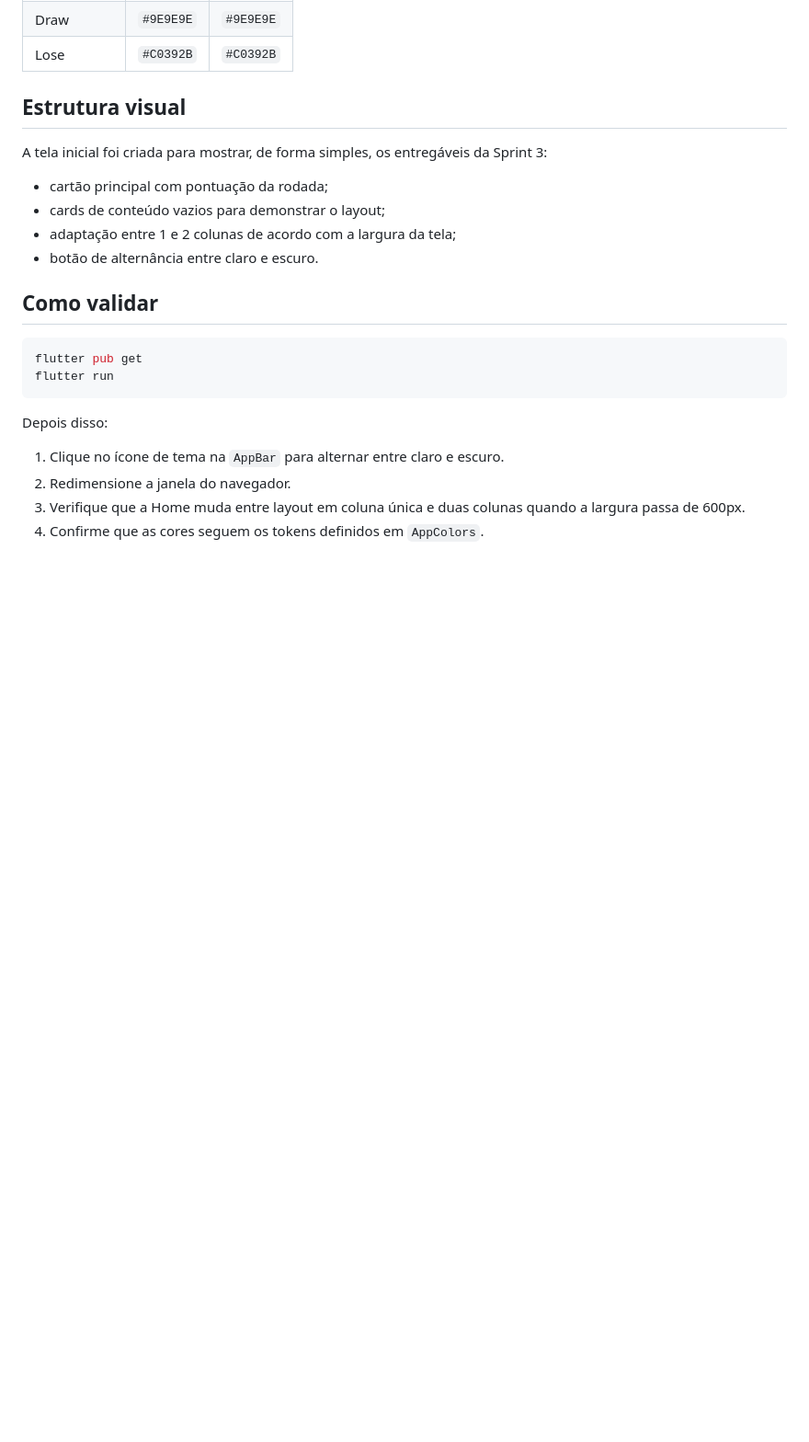
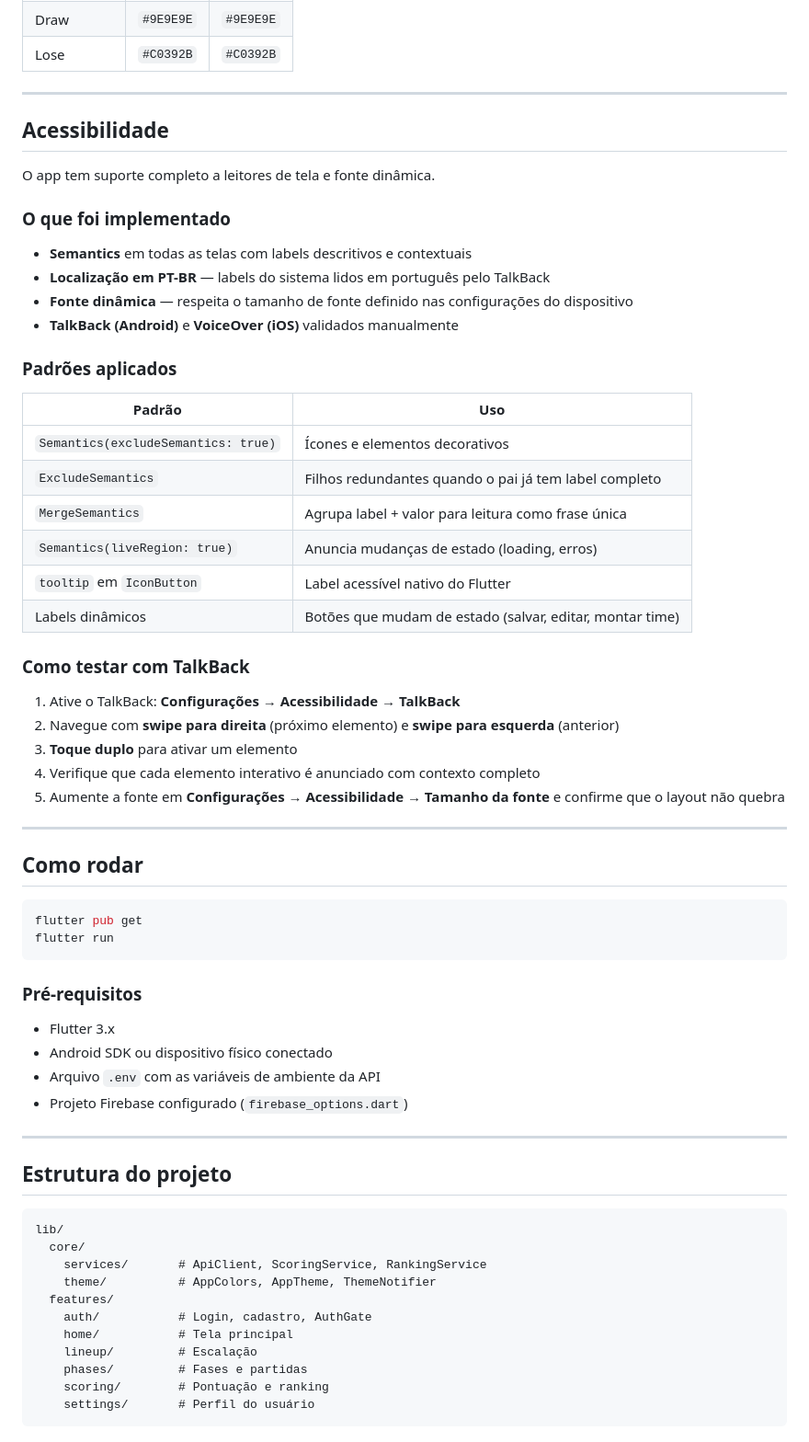
Before and after one commit to Djavantl/bengalafc, a Markdown page: README.md, the part around one of its changes. Shown at 92% size. Drawn GitHub-style; blank space fills up the shorter version.

````diff
--- a/README.md
+++ b/README.md
@@ -77,25 +49,68 @@ As cores da aplicação ficam centralizadas no arquivo `lib/core/theme/app_color
 | Draw | `#9E9E9E` | `#9E9E9E` |
 | Lose | `#C0392B` | `#C0392B` |
 
-## Estrutura visual
+---
 
-A tela inicial foi criada para mostrar, de forma simples, os entregáveis da Sprint 3:
+## Acessibilidade
 
-- cartão principal com pontuação da rodada;
-- cards de conteúdo vazios para demonstrar o layout;
-- adaptação entre 1 e 2 colunas de acordo com a largura da tela;
-- botão de alternância entre claro e escuro.
+O app tem suporte completo a leitores de tela e fonte dinâmica.
 
-## Como validar
+### O que foi implementado
+
+- **Semantics** em todas as telas com labels descritivos e contextuais
+- **Localização em PT-BR** — labels do sistema lidos em português pelo TalkBack
+- **Fonte dinâmica** — respeita o tamanho de fonte definido nas configurações do dispositivo
+- **TalkBack (Android)** e **VoiceOver (iOS)** validados manualmente
+
+### Padrões aplicados
+
+| Padrão | Uso |
+|---|---|
+| `Semantics(excludeSemantics: true)` | Ícones e elementos decorativos |
+| `ExcludeSemantics` | Filhos redundantes quando o pai já tem label completo |
+| `MergeSemantics` | Agrupa label + valor para leitura como frase única |
+| `Semantics(liveRegion: true)` | Anuncia mudanças de estado (loading, erros) |
+| `tooltip` em `IconButton` | Label acessível nativo do Flutter |
+| Labels dinâmicos | Botões que mudam de estado (salvar, editar, montar time) |
+
+### Como testar com TalkBack
+
+1. Ative o TalkBack: **Configurações → Acessibilidade → TalkBack**
+2. Navegue com **swipe para direita** (próximo elemento) e **swipe para esquerda** (anterior)
+3. **Toque duplo** para ativar um elemento
+4. Verifique que cada elemento interativo é anunciado com contexto completo
+5. Aumente a fonte em **Configurações → Acessibilidade → Tamanho da fonte** e confirme que o layout não quebra
+
+---
+
+## Como rodar
 
 ```bash
 flutter pub get
 flutter run
 ```
 
-Depois disso:
+### Pré-requisitos
 
-1. Clique no ícone de tema na `AppBar` para alternar entre claro e escuro.
-2. Redimensione a janela do navegador.
-3. Verifique que a Home muda entre layout em coluna única e duas colunas quando a largura passa de 600px.
-4. Confirme que as cores seguem os tokens definidos em `AppColors`.
+- Flutter 3.x
+- Android SDK ou dispositivo físico conectado
+- Arquivo `.env` com as variáveis de ambiente da API
+- Projeto Firebase configurado (`firebase_options.dart`)
+
+---
+
+## Estrutura do projeto
+
+```
+lib/
+  core/
+    services/       # ApiClient, ScoringService, RankingService
+    theme/          # AppColors, AppTheme, ThemeNotifier
+  features/
+    auth/           # Login, cadastro, AuthGate
+    home/           # Tela principal
+    lineup/         # Escalação
+    phases/         # Fases e partidas
+    scoring/        # Pontuação e ranking
+    settings/       # Perfil do usuário
+```
````
Also changed, not shown: other parts of README.md (+26 -54 lines).
